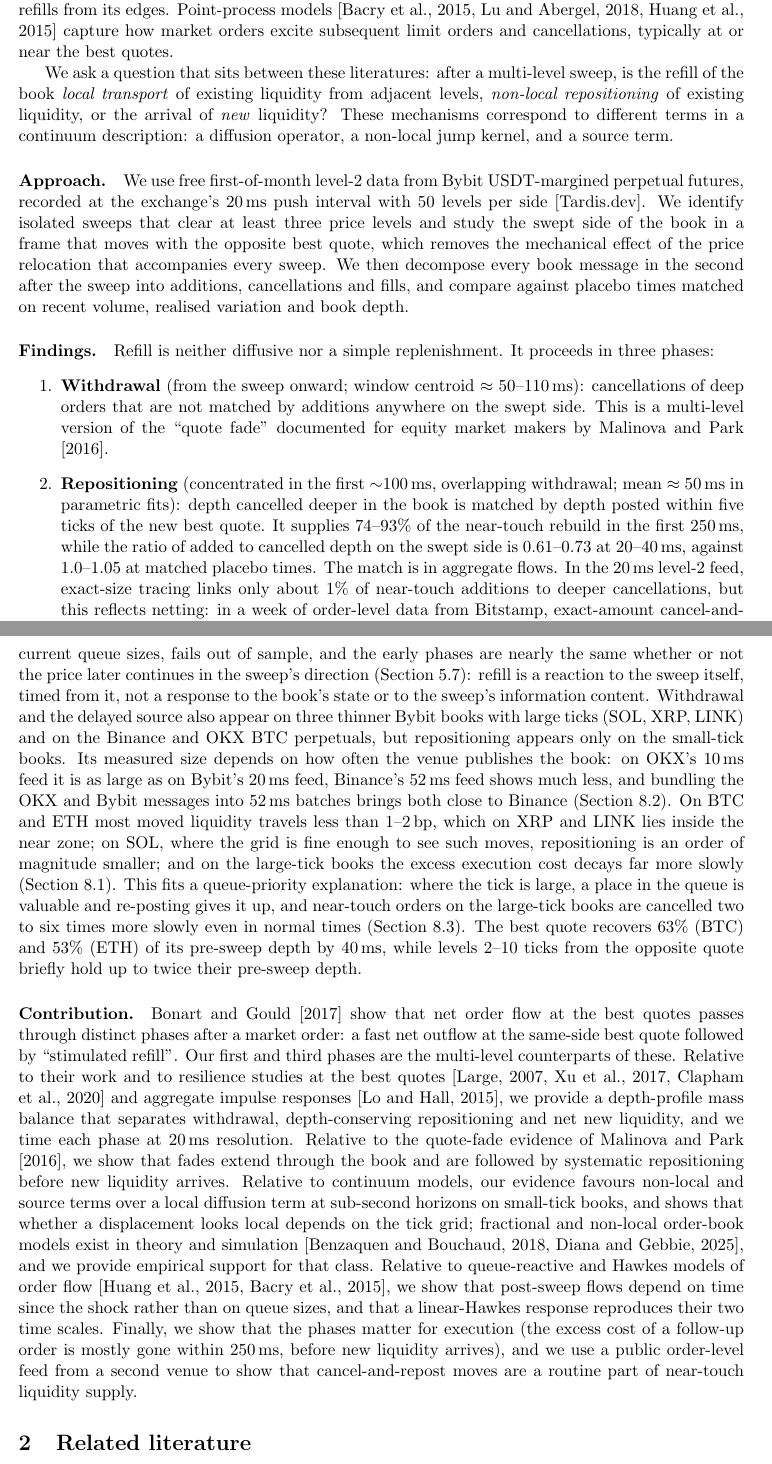
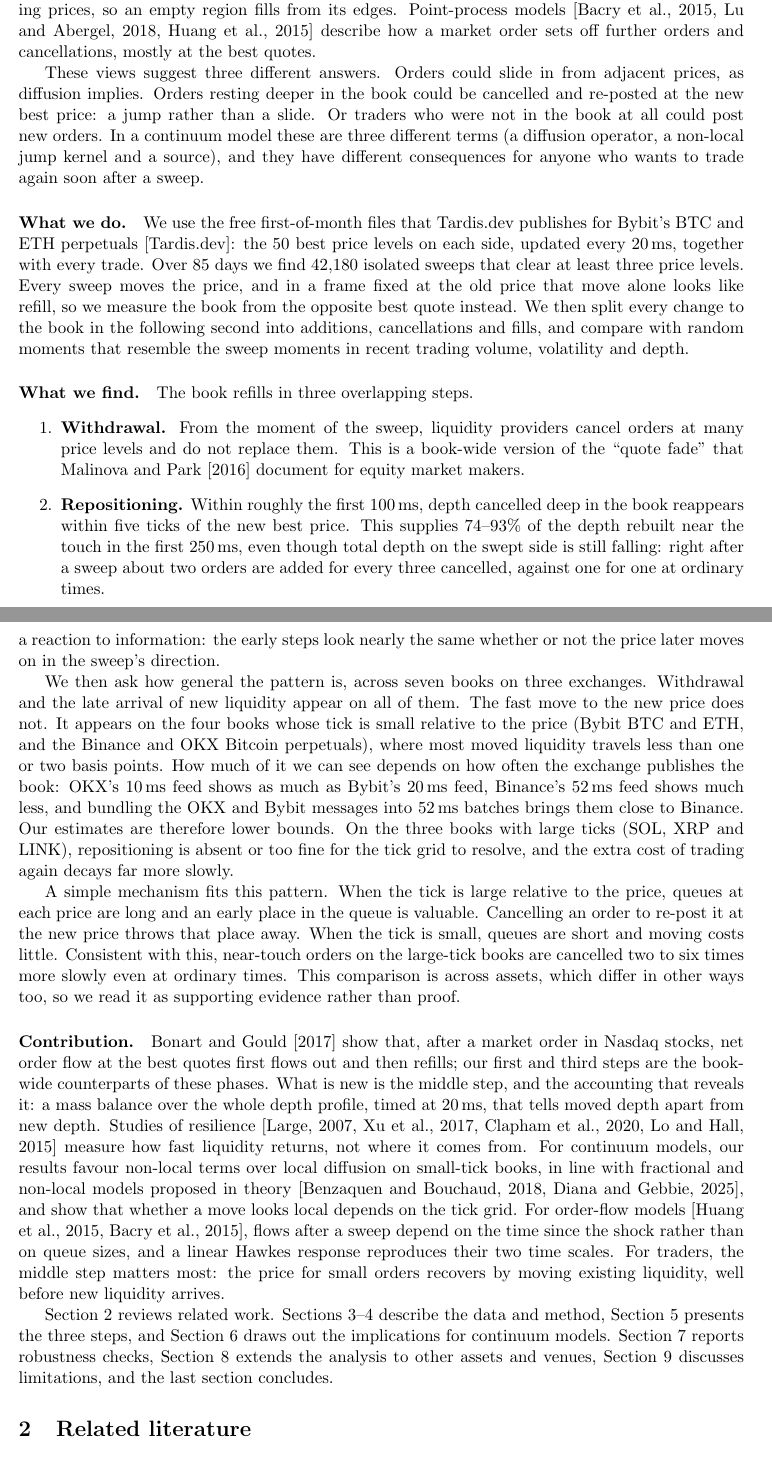
Before and after one commit to GamingPuzzled/Orderbook-Fluid-Dynamics, a LaTeX paper (paper/main.tex): two parts of pages 2 and 3 of 23, joined at a grey line, cut so that both start at the same text. Compiled offline with pdfLaTeX.

Commit message:
Rewrite the abstract and introduction in plainer prose
Open with a real sweep (Bybit BTC, 1 March 2025), state the question and the
three candidate answers in words, and keep numbers that matter while moving
intervals to the body. Adds a section roadmap and labels for it.

Co-Authored-By: Claude Opus 5.5 <noreply@anthropic.com>

```diff
--- a/paper/main.tex
+++ b/paper/main.tex
@@ -65,4 +50,0 @@ reaction--diffusion or stochastic partial differential equations
-\citep{donier2015minimal,mastromatteo2014anomalous,cont2021spde}; in these models the diffusion
-term moves liquidity between neighbouring prices, so a cleared region refills from its edges.
-Point-process models \citep{bacry2015hawkes,lu2018highdim,huang2015queue} capture how market
-orders excite subsequent limit orders and cancellations, typically at or near the best quotes.
@@ -69,34 +55,32 @@ orders excite subsequent limit orders and cancellations, typically at or near th
+\citep{donier2015minimal,mastromatteo2014anomalous,cont2021spde}; in them, liquidity drifts in
+from neighbouring prices, so an empty region fills from its edges. Point-process models
+\citep{bacry2015hawkes,lu2018highdim,huang2015queue} describe how a market order sets off
+further orders and cancellations, mostly at the best quotes.
 
-We ask a question that sits between these literatures: after a multi-level sweep, is the refill
-of the book \emph{local transport} of existing liquidity from adjacent levels, \emph{non-local
-repositioning} of existing liquidity, or the arrival of \emph{new} liquidity? These
-mechanisms correspond to different terms in a continuum description: a diffusion operator, a
-non-local jump kernel, and a source term.
+These views suggest three different answers. Orders could slide in from adjacent prices, as
+diffusion implies. Orders resting deeper in the book could be cancelled and re-posted at the new
+best price: a jump rather than a slide. Or traders who were not in the book at all could post
+new orders. In a continuum model these are three different terms (a diffusion operator, a
+non-local jump kernel and a source), and they have different consequences for anyone who wants
+to trade again soon after a sweep.
 
-\paragraph{Approach.} We use free first-of-month level-2 data from Bybit USDT-margined
-perpetual futures, recorded at the exchange's 20\,ms push interval with 50 levels per side
-\citep{tardis}. We identify isolated sweeps that clear at least three price levels and study the
-swept side of the book in a frame that moves with the opposite best quote, which removes the
-mechanical effect of the price relocation that accompanies every sweep. We then decompose every
-book message in the second after the sweep into additions, cancellations and fills, and compare
-against placebo times matched on recent volume, realised variation and book depth.
+\paragraph{What we do.} We use the free first-of-month files that Tardis.dev publishes for
+Bybit's BTC and ETH perpetuals \citep{tardis}: the 50 best price levels on each side, updated
+every 20\,ms, together with every trade. Over 85 days we find 42{,}180 isolated sweeps that
+clear at least three price levels. Every sweep moves the price, and in a frame fixed at the old
+price that move alone looks like refill, so we measure the book from the opposite best quote
+instead. We then split every change to the book in the following second into additions,
+cancellations and fills, and compare with random moments that resemble the sweep moments in
+recent trading volume, volatility and depth.
 
-\paragraph{Findings.} Refill is neither diffusive nor a simple replenishment. It proceeds in
-three phases:
+\paragraph{What we find.} The book refills in three overlapping steps.
 \begin{enumerate}
-  \item \textbf{Withdrawal} (from the sweep onward; window centroid $\approx$ 50--110\,ms): cancellations of deep orders that
-        are not matched by additions anywhere on the swept side. This is a multi-level version
-        of the ``quote fade'' documented for equity market makers by \citet{MalinovaPark2016}.
-  \item \textbf{Repositioning} (concentrated in the first $\sim$100\,ms, overlapping
-        withdrawal; mean $\approx$ 50\,ms in parametric fits): depth cancelled deeper in the
-        book is matched by depth posted within five ticks of the new best quote. It supplies
-        74--93\% of the near-touch rebuild in the first 250\,ms, while the ratio of added to
-        cancelled depth on the swept side is 0.61--0.73 at 20--40\,ms, against 1.0--1.05 at
-        matched placebo times. The match is in aggregate flows. In the 20\,ms level-2 feed,
-        exact-size tracing links only about 1\% of near-touch additions to deeper
-        cancellations, but this reflects netting: in a week of order-level data from Bitstamp,
-        exact-amount cancel-and-repost moves supply more than a quarter of near-touch added
-        volume, as much at ordinary times as after sweeps.
-  \item \textbf{Source} (mean $\approx$ 0.4--0.8\,s): after roughly 140\,ms (ETH) to
-        140--300\,ms (BTC), near-touch build-up exceeds deep depletion and additions exceed
-        cancellations (ratio 1.09--1.12 against 1.03--1.04): genuinely new liquidity arrives.
+  \item \textbf{Withdrawal.} From the moment of the sweep, liquidity providers cancel orders at
+        many price levels and do not replace them. This is a book-wide version of the ``quote
+        fade'' that \citet{MalinovaPark2016} document for equity market makers.
+  \item \textbf{Repositioning.} Within roughly the first 100\,ms, depth cancelled deep in the
+        book reappears within five ticks of the new best price. This supplies 74--93\% of the
+        depth rebuilt near the touch in the first 250\,ms, even though total depth on the swept
+        side is still falling: right after a sweep about two orders are added for every three
+        cancelled, against one for one at ordinary times.
+  \item \textbf{New liquidity.} Only after 140--300\,ms do additions start to outnumber
@@ -108,40 +89,3 @@ repositioning or the source (Section~\ref{sec:param}). A queue-reactive benchmar
-depend only on current queue sizes, fails out of sample, and the early phases are nearly the
-same whether or not the price later continues in the sweep's direction
-(Section~\ref{sec:info}): refill is a reaction to the sweep itself, timed from it, not a
-response to the book's state or to the sweep's information content. Withdrawal and the
-delayed source also appear on three thinner Bybit books with large ticks (SOL, XRP, LINK) and
-on the Binance and OKX BTC perpetuals, but repositioning appears only on the small-tick books.
-Its measured size depends on how often the venue publishes the book: on OKX's 10\,ms feed it is
-as large as on Bybit's 20\,ms feed, Binance's 52\,ms feed shows much less, and bundling the OKX
-and Bybit messages into 52\,ms batches brings both close to Binance (Section~\ref{sec:venues}).
-On BTC and ETH most moved
-liquidity travels less than 1--2\,bp, which
-on XRP and LINK lies inside the near zone; on SOL, where the grid is fine enough to see such
-moves, repositioning is an order of magnitude smaller; and on the large-tick books the excess
-execution cost decays far more slowly (Section~\ref{sec:assets}). This fits a queue-priority
-explanation: where the tick is large, a place in the queue is valuable and re-posting gives it
-up, and near-touch orders on the large-tick books are cancelled two to six times more slowly
-even in normal times (Section~\ref{sec:tick}). The best quote recovers 63\% (BTC) and 53\% (ETH) of its pre-sweep depth by 40\,ms, while levels
-2--10 ticks from the opposite quote briefly hold up to twice their pre-sweep depth.
+The first step is quick, the last is slow, and the middle one does most of the visible work: the
+best quote regains 63\% (BTC) and 53\% (ETH) of its pre-sweep depth within 40\,ms.
 
-\paragraph{Contribution.} \citet{bonart2017latency} show that net order flow at the best
-quotes passes through distinct phases after a market order: a fast net outflow at the
-same-side best quote followed by ``stimulated refill''. Our first and third phases are the
-multi-level counterparts of these. Relative to their work and to resilience studies at the
-best quotes
-\citep{large2007resiliency,xu2017resiliency,clapham2021speed} and aggregate impulse responses
-\citep{lo2015resiliency}, we provide a depth-profile mass balance that separates withdrawal,
-depth-conserving repositioning and net new liquidity, and we time each phase at 20\,ms
-resolution. Relative to the quote-fade evidence of \citet{MalinovaPark2016}, we show that fades
-extend through the book and are followed by systematic repositioning before new liquidity
-arrives. Relative to continuum models, our evidence favours non-local and source terms over a
-local diffusion term at sub-second horizons on small-tick books, and shows that whether a
-displacement looks local depends on the tick grid; fractional and non-local order-book models exist in
-theory and simulation \citep{benzaquen2018fractional,diana2024anomalous}, and we provide
-empirical support for that class. Relative to queue-reactive and Hawkes models of order flow
-\citep{huang2015queue,bacry2015hawkes}, we show that post-sweep flows depend on time since the
-shock rather than on queue sizes, and that a linear-Hawkes response reproduces their two time
-scales. Finally, we show that the phases matter for execution (the
-excess cost of a follow-up order is mostly gone within 250\,ms, before new liquidity arrives),
-and we use a public order-level feed from a second venue to show that cancel-and-repost moves
-are a routine part of near-touch liquidity supply.
@@ -148,6 +106,48 @@ are a routine part of near-touch liquidity supply.
+Nor is refill mainly a reaction to information: the early steps look nearly the same whether or
+not the price later moves on in the sweep's direction.
+
+We then ask how general the pattern is, across seven books on three exchanges. Withdrawal and
+the late arrival of new liquidity appear on all of them. The fast move to the new price does
+not. It appears on the four books whose tick is small relative to the price (Bybit BTC and ETH,
+and the Binance and OKX Bitcoin perpetuals), where most moved liquidity travels less than one or
+two basis points. How much of it we can see depends on how often the exchange publishes the book:
+OKX's 10\,ms feed shows as much as Bybit's 20\,ms feed, Binance's 52\,ms feed shows much less,
+and bundling the OKX and Bybit messages into 52\,ms batches brings them close to Binance. Our
+estimates are therefore lower bounds. On the three books with large ticks (SOL, XRP and LINK),
+repositioning is absent or too fine for the tick grid to resolve, and the extra cost of trading
+again decays far more slowly.
+
+A simple mechanism fits this pattern. When the tick is large relative to the price, queues at
+each price are long and an early place in the queue is valuable. Cancelling an order to re-post
+it at the new price throws that place away. When the tick is small, queues are short and moving
+costs little. Consistent with this, near-touch orders on the large-tick books are cancelled two
+to six times more slowly even at ordinary times. This comparison is across assets, which differ
+in other ways too, so we read it as supporting evidence rather than proof.
+
+\paragraph{Contribution.} \citet{bonart2017latency} show that, after a market order in Nasdaq
+stocks, net order flow at the best quotes first flows out and then refills; our first and third
+steps are the book-wide counterparts of these phases. What is new is the middle step, and the
+accounting that reveals it: a mass balance over the whole depth profile, timed at 20\,ms, that
+tells moved depth apart from new depth. Studies of resilience
+\citep{large2007resiliency,xu2017resiliency,clapham2021speed,lo2015resiliency} measure how fast
+liquidity returns, not where it comes from. For continuum models, our results favour non-local
+terms over local diffusion on small-tick books, in line with fractional and non-local models
+proposed in theory \citep{benzaquen2018fractional,diana2024anomalous}, and show that whether a
+move looks local depends on the tick grid. For order-flow models
+\citep{huang2015queue,bacry2015hawkes}, flows after a sweep depend on the time since the shock
+rather than on queue sizes, and a linear Hawkes response reproduces their two time scales. For
+traders, the middle step matters most: the price for small orders recovers by moving existing
+liquidity, well before new liquidity arrives.
+
+Section~\ref{sec:lit} reviews related work. Sections~\ref{sec:data}--\ref{sec:method} describe
+the data and method, Section~\ref{sec:results} presents the three steps, and
+Section~\ref{sec:pde} draws out the implications for continuum models. Section~\ref{sec:robust}
+reports robustness checks, Section~\ref{sec:general} extends the analysis to other assets and
+venues, Section~\ref{sec:limits} discusses limitations, and the last section concludes.
 
 %----------------------------------------------------------------------------------------------
 \section{Related literature}
+\label{sec:lit}
 
 \paragraph{Resilience.} Empirical work on order book resilience measures how fast spreads and
 depth recover after aggressive orders. \citet{large2007resiliency} estimates a
```
Also changed, not shown: paper/main.tex (79 more changed lines).
